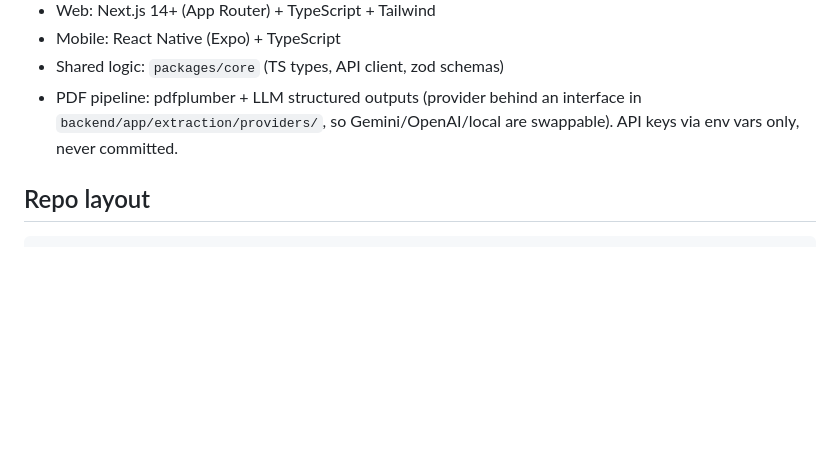
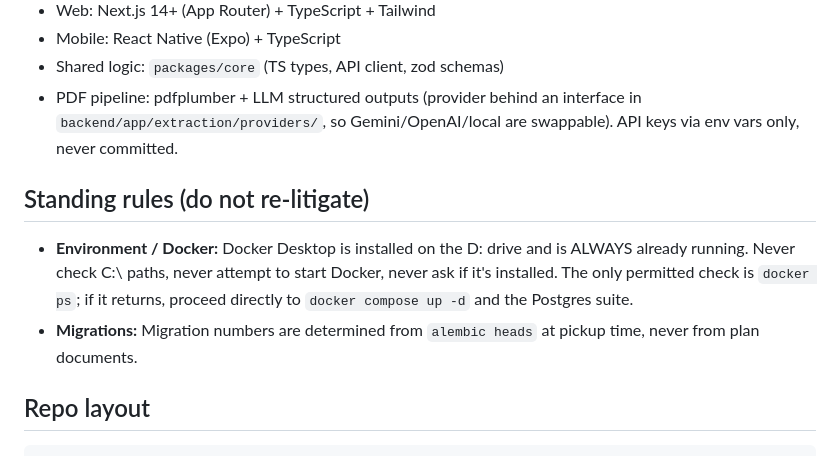
Before and after one commit to infotechmaniac17/Splitr, a Markdown page: CLAUDE.md, the part around the change. Rendered like a GitHub page; blank space fills up the shorter version.

Commit message:
chore: CLAUDE.md standing rules — Docker environment, migration numbering
Two rules recorded so future sessions do not re-litigate: Docker Desktop
lives on D: and is always running (only permitted check: docker ps);
migration numbers come from alembic heads at pickup time, never from
plan documents.

Co-Authored-By: Claude Fable 5 <noreply@anthropic.com>

````diff
--- a/CLAUDE.md
+++ b/CLAUDE.md
@@ -18,6 +18,15 @@ source of truth for the schema, PDF pipeline, and splitting algorithm.**
 - PDF pipeline: pdfplumber + LLM structured outputs (provider behind an
   interface in `backend/app/extraction/providers/`, so Gemini/OpenAI/local
   are swappable). API keys via env vars only, never committed.
+
+## Standing rules (do not re-litigate)
+- **Environment / Docker:** Docker Desktop is installed on the D: drive and is
+  ALWAYS already running. Never check C:\ paths, never attempt to start
+  Docker, never ask if it's installed. The only permitted check is
+  `docker ps`; if it returns, proceed directly to `docker compose up -d` and
+  the Postgres suite.
+- **Migrations:** Migration numbers are determined from `alembic heads` at
+  pickup time, never from plan documents.
 
 ## Repo layout
 ```
````
